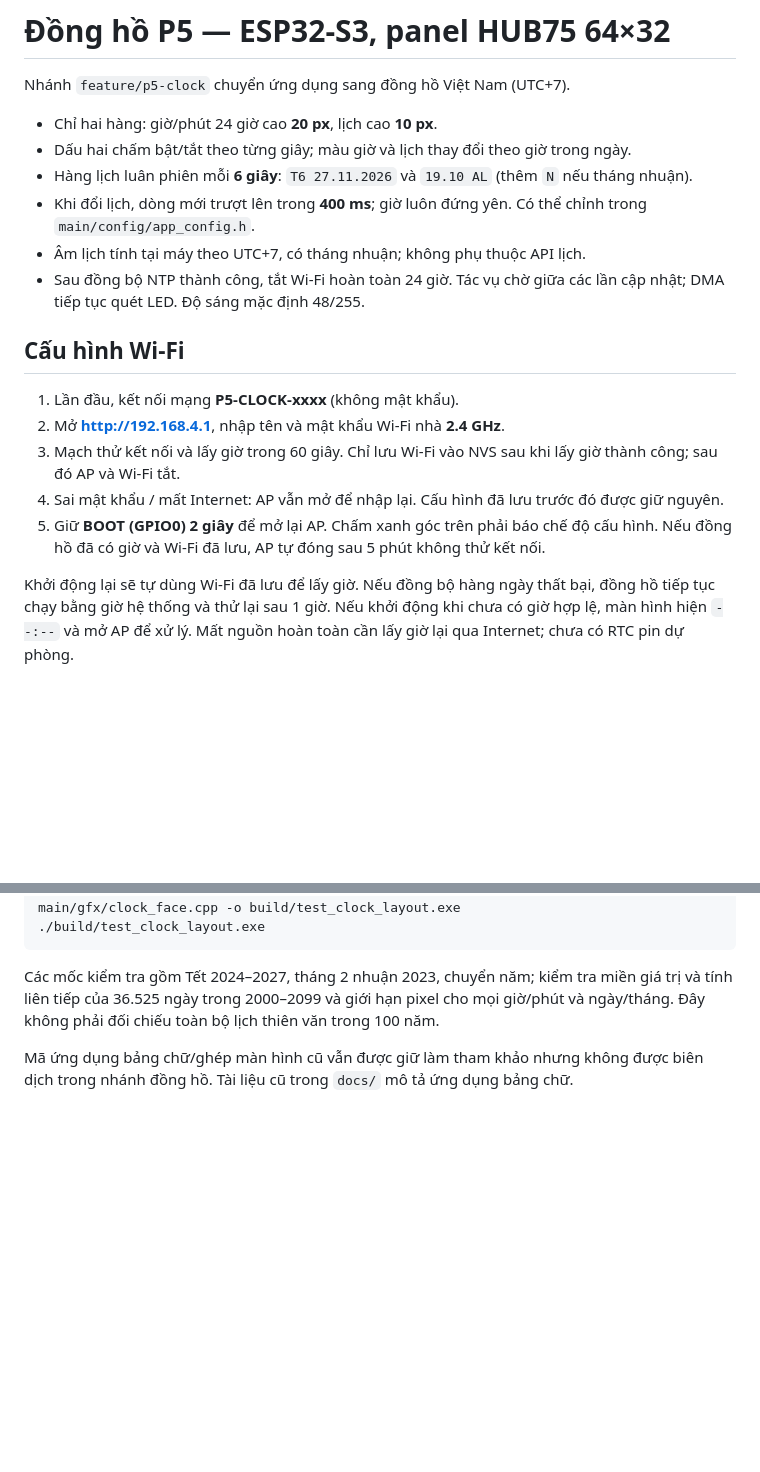
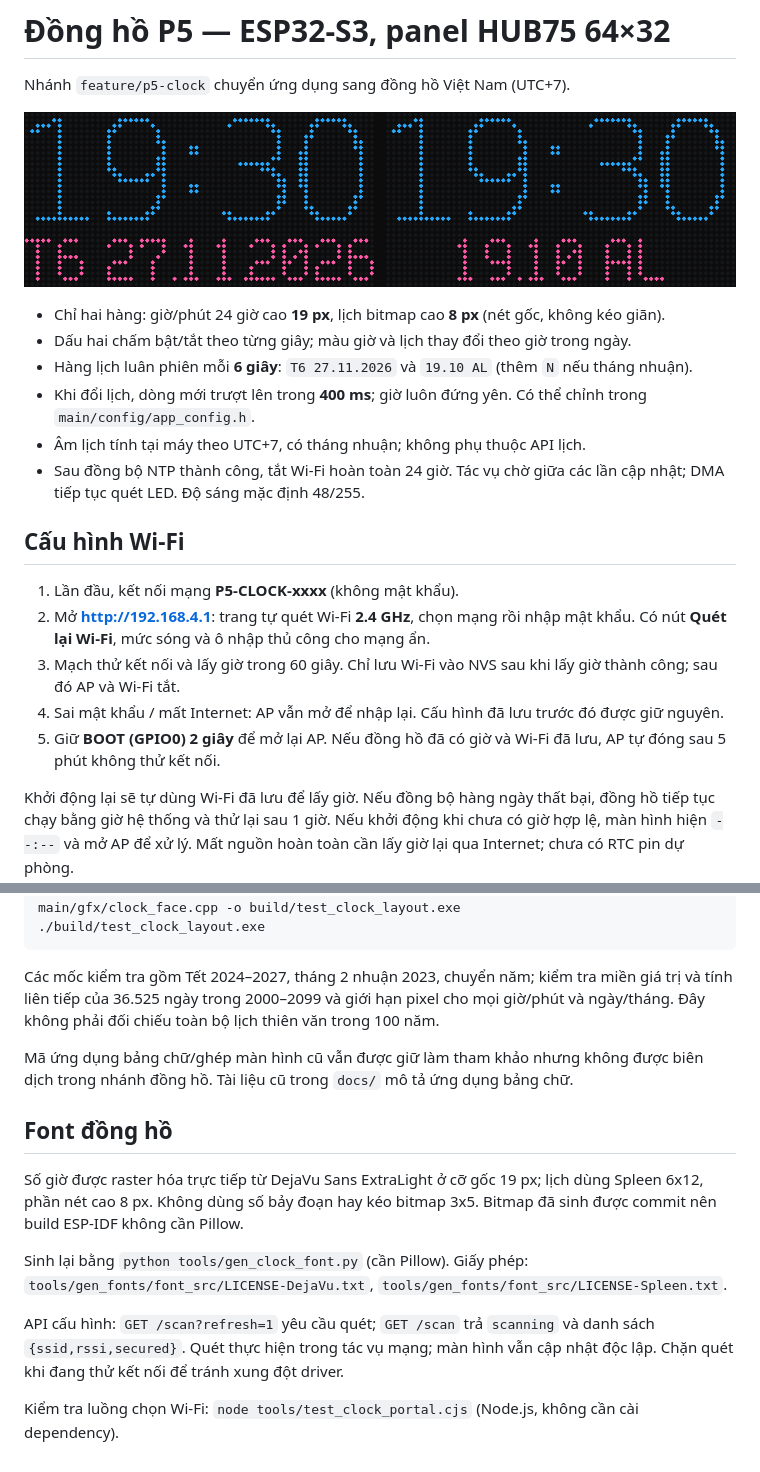
Before and after one commit to Hoangminhfcb/esp32-p5-clock, a Markdown page: README.md, 2 parts joined by grey strips. Rendered like a GitHub page; pictures changed too: docs/clock-preview.png (added); blank space fills up the shorter version.

Commit message:
feat: use native clock fonts and add Wi-Fi network picker

```diff
--- a/README.md
+++ b/README.md
@@ -2,7 +2,9 @@
 
 Nhánh `feature/p5-clock` chuyển ứng dụng sang đồng hồ Việt Nam (UTC+7).
 
-- Chỉ hai hàng: giờ/phút 24 giờ cao **20 px**, lịch cao **10 px**.
+![Xem trước bitmap giờ và lịch](docs/clock-preview.png)
+
+- Chỉ hai hàng: giờ/phút 24 giờ cao **19 px**, lịch bitmap cao **8 px** (nét gốc, không kéo giãn).
 - Dấu hai chấm bật/tắt theo từng giây; màu giờ và lịch thay đổi theo giờ trong ngày.
 - Hàng lịch luân phiên mỗi **6 giây**: `T6 27.11.2026` và `19.10 AL` (thêm `N` nếu tháng nhuận).
 - Khi đổi lịch, dòng mới trượt lên trong **400 ms**; giờ luôn đứng yên. Có thể chỉnh trong `main/config/app_config.h`.
@@ -12,10 +14,10 @@ Nhánh `feature/p5-clock` chuyển ứng dụng sang đồng hồ Việt Nam (UT
 ## Cấu hình Wi-Fi
 
 1. Lần đầu, kết nối mạng **P5-CLOCK-xxxx** (không mật khẩu).
-2. Mở **http://192.168.4.1**, nhập tên và mật khẩu Wi-Fi nhà **2.4 GHz**.
+2. Mở **http://192.168.4.1**: trang tự quét Wi-Fi **2.4 GHz**, chọn mạng rồi nhập mật khẩu. Có nút **Quét lại Wi-Fi**, mức sóng và ô nhập thủ công cho mạng ẩn.
 3. Mạch thử kết nối và lấy giờ trong 60 giây. Chỉ lưu Wi-Fi vào NVS sau khi lấy giờ thành công; sau đó AP và Wi-Fi tắt.
 4. Sai mật khẩu / mất Internet: AP vẫn mở để nhập lại. Cấu hình đã lưu trước đó được giữ nguyên.
-5. Giữ **BOOT (GPIO0) 2 giây** để mở lại AP. Chấm xanh góc trên phải báo chế độ cấu hình. Nếu đồng hồ đã có giờ và Wi-Fi đã lưu, AP tự đóng sau 5 phút không thử kết nối.
+5. Giữ **BOOT (GPIO0) 2 giây** để mở lại AP. Nếu đồng hồ đã có giờ và Wi-Fi đã lưu, AP tự đóng sau 5 phút không thử kết nối.
 
 Khởi động lại sẽ tự dùng Wi-Fi đã lưu để lấy giờ. Nếu đồng bộ hàng ngày thất bại, đồng hồ tiếp tục chạy bằng giờ hệ thống và thử lại sau 1 giờ. Nếu khởi động khi chưa có giờ hợp lệ, màn hình hiện `--:--` và mở AP để xử lý. Mất nguồn hoàn toàn cần lấy giờ lại qua Internet; chưa có RTC pin dự phòng.
 
@@ -55,3 +57,13 @@ g++ -std=c++17 -Wall -Wextra -Werror -I main tools/test_clock_layout.cpp main/gf
 Các mốc kiểm tra gồm Tết 2024–2027, tháng 2 nhuận 2023, chuyển năm; kiểm tra miền giá trị và tính liên tiếp của 36.525 ngày trong 2000–2099 và giới hạn pixel cho mọi giờ/phút và ngày/tháng. Đây không phải đối chiếu toàn bộ lịch thiên văn trong 100 năm.
 
 Mã ứng dụng bảng chữ/ghép màn hình cũ vẫn được giữ làm tham khảo nhưng không được biên dịch trong nhánh đồng hồ. Tài liệu cũ trong `docs/` mô tả ứng dụng bảng chữ.
+
+## Font đồng hồ
+
+Số giờ được raster hóa trực tiếp từ DejaVu Sans ExtraLight ở cỡ gốc 19 px; lịch dùng Spleen 6x12, phần nét cao 8 px. Không dùng số bảy đoạn hay kéo bitmap 3x5. Bitmap đã sinh được commit nên build ESP-IDF không cần Pillow.
+
+Sinh lại bằng `python tools/gen_clock_font.py` (cần Pillow). Giấy phép: `tools/gen_fonts/font_src/LICENSE-DejaVu.txt`, `tools/gen_fonts/font_src/LICENSE-Spleen.txt`.
+
+API cấu hình: `GET /scan?refresh=1` yêu cầu quét; `GET /scan` trả `scanning` và danh sách `{ssid,rssi,secured}`. Quét thực hiện trong tác vụ mạng; màn hình vẫn cập nhật độc lập. Chặn quét khi đang thử kết nối để tránh xung đột driver.
+
+Kiểm tra luồng chọn Wi-Fi: `node tools/test_clock_portal.cjs` (Node.js, không cần cài dependency).
```
Also changed, not shown: CHANGELOG.md (+6 -0 lines), 11 other files.
